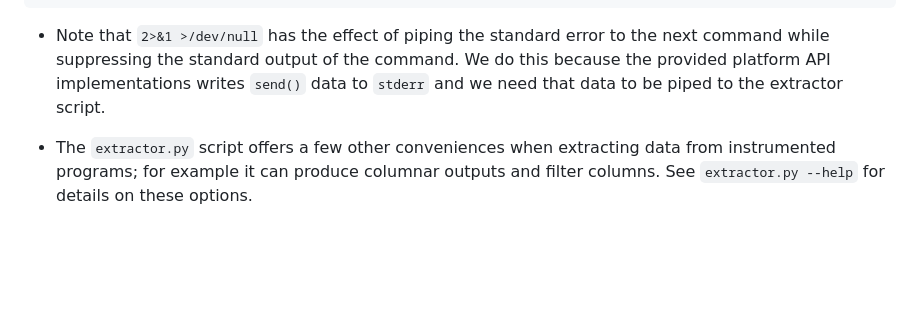
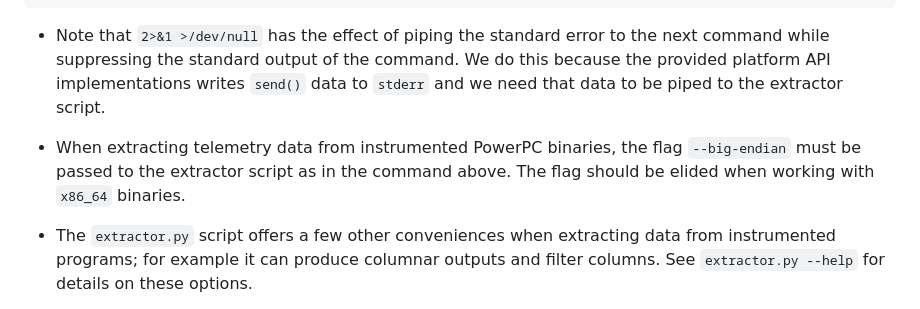
Before and after one commit to GaloisInc/mctrace, a Markdown page: docs/README-release.md, the part around the change printed below. Drawn GitHub-style; blank space fills up the shorter version.

```diff
--- a/docs/README-release.md
+++ b/docs/README-release.md
@@ -200,6 +201,10 @@ This produces output similar to the following:
   writes `send()` data to `stderr` and we need that data to be piped to
   the extractor script.
 
+- When extracting telemetry data from instrumented PowerPC binaries, the flag
+  `--big-endian` must be passed to the extractor script as in the command above.
+  The flag should be elided when working with `x86_64` binaries.
+
 - The `extractor.py` script offers a few other conveniences when
   extracting data from instrumented programs; for example it can produce
   columnar outputs and filter columns. See `extractor.py --help` for
```
Also changed, not shown: other parts of docs/README-release.md (+11 -10 lines).
